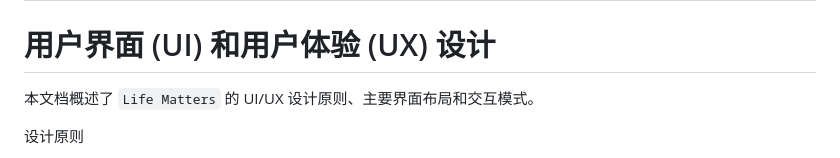
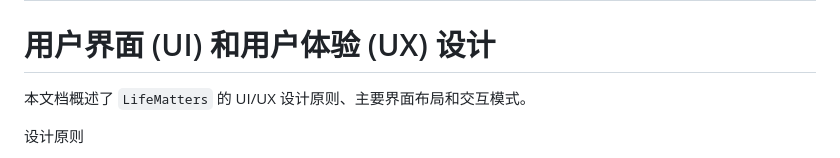
Before and after one commit to shenfan19/life-matters-models, a Markdown page: docs/player.md, the part around the change. Drawn GitHub-style.

```diff
--- a/docs/player.md
+++ b/docs/player.md
@@ -8,7 +8,7 @@
 # 仿真引擎
 
 # 用户界面 (UI) 和用户体验 (UX) 设计
-本文档概述了 `Life Matters` 的 UI/UX 设计原则、主要界面布局和交互模式。
+本文档概述了 `LifeMatters` 的 UI/UX 设计原则、主要界面布局和交互模式。
 
 设计原则
 
```
Also changed, not shown: docs/architecture.md (+2 -2 lines).
